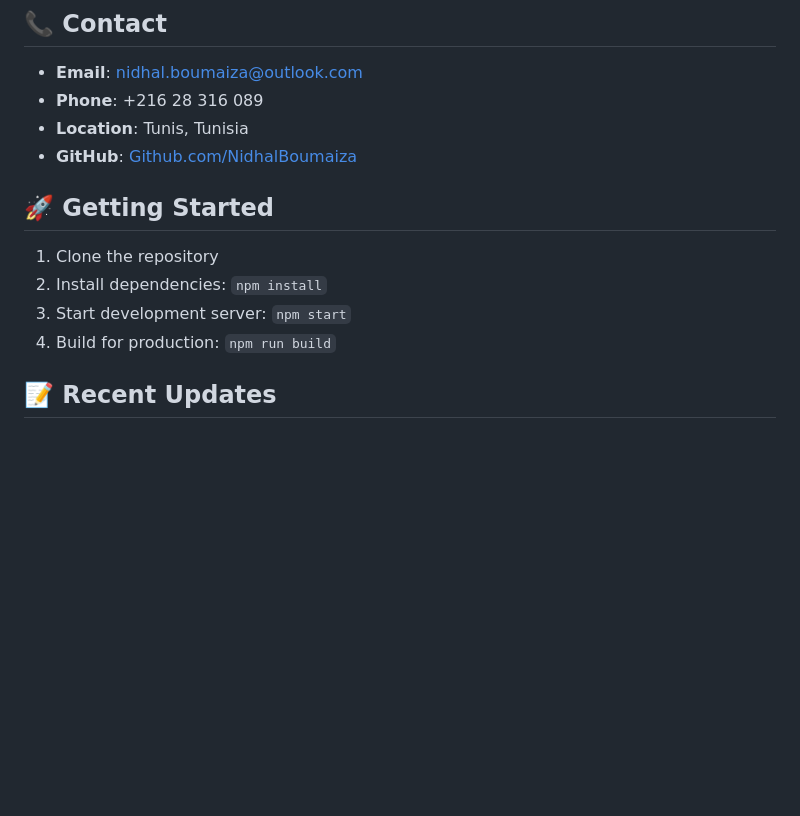
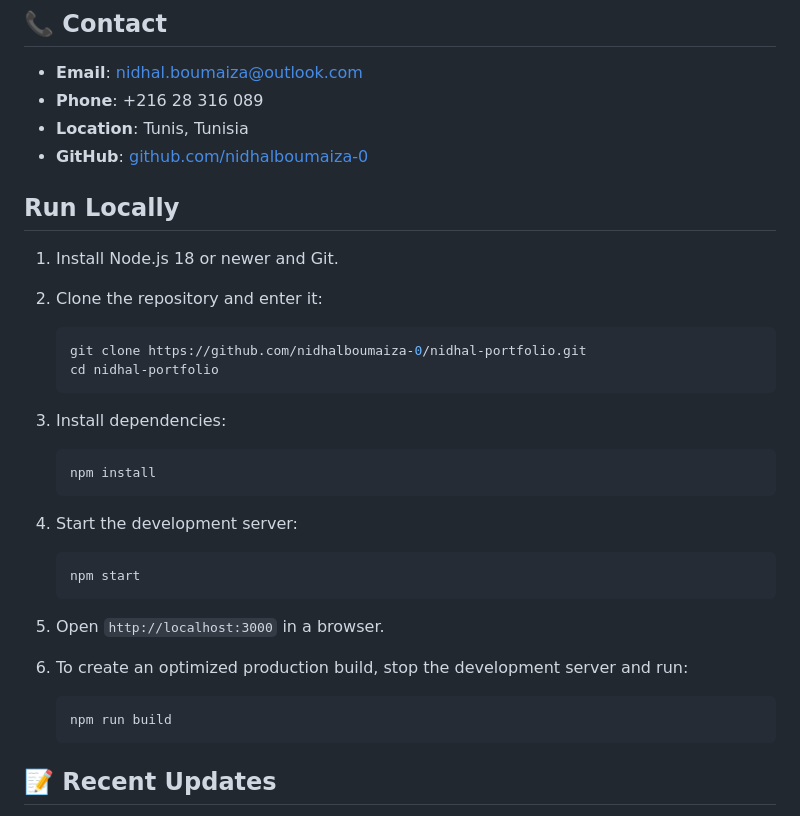
Before and after one commit to nidhalboumaiza-0/nidhal-portfolio, a Markdown page: README.md, the part around the change. Rendered like a GitHub page; blank space fills up the shorter version.

Commit message:
docs: add step-by-step run guide

````diff
--- a/README.md
+++ b/README.md
@@ -92,14 +92,36 @@ Full-Stack Mobile Developer.
 - **Phone**: +216 28 316 089
 - **Location**: Tunis, Tunisia
 - **GitHub**:
-  [Github.com/NidhalBoumaiza](https://github.com/NidhalBoumaiza)
+  [github.com/nidhalboumaiza-0](https://github.com/nidhalboumaiza-0)
 
-## 🚀 Getting Started
+## Run Locally
 
-1. Clone the repository
-2. Install dependencies: `npm install`
-3. Start development server: `npm start`
-4. Build for production: `npm run build`
+1. Install Node.js 18 or newer and Git.
+2. Clone the repository and enter it:
+
+   ```bash
+   git clone https://github.com/nidhalboumaiza-0/nidhal-portfolio.git
+   cd nidhal-portfolio
+   ```
+
+3. Install dependencies:
+
+   ```bash
+   npm install
+   ```
+
+4. Start the development server:
+
+   ```bash
+   npm start
+   ```
+
+5. Open `http://localhost:3000` in a browser.
+6. To create an optimized production build, stop the development server and run:
+
+   ```bash
+   npm run build
+   ```
 
 ## 📝 Recent Updates
 
````
